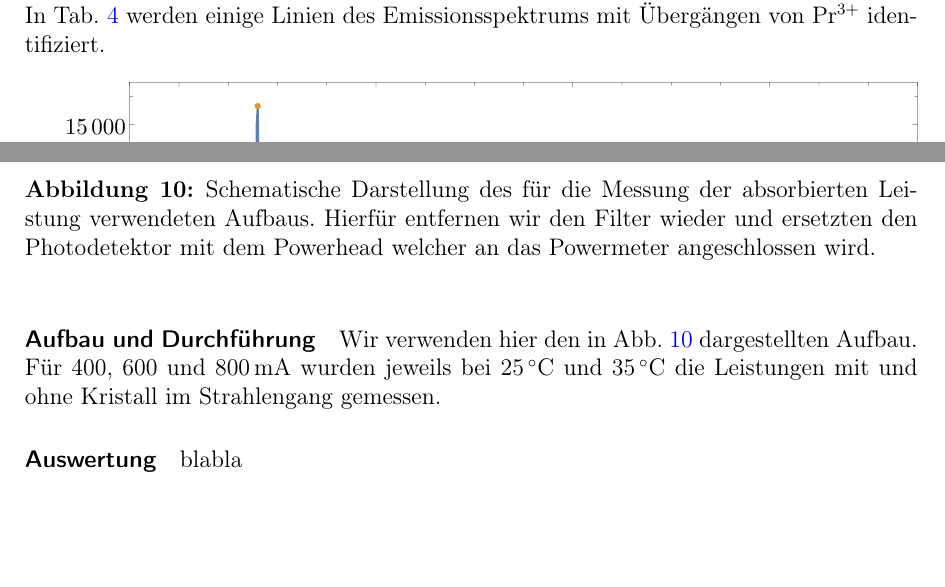
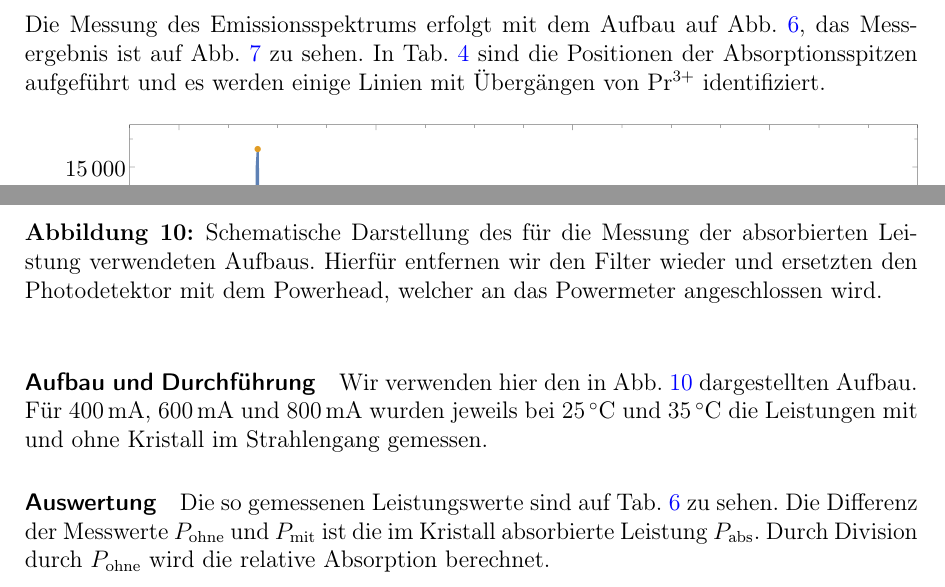
Before and after one commit to Standard24/SoStRepo, a LaTeX document (SoStProtokoll/SoStProt.tex, which reads SoStProtokoll/03_2_CharakterisierungKristall.tex): two parts of pages 11 and 14 of 28, joined at a grey line, cut at the place of the change, the shorter picture padded with empty space. Compiled offline with pdfLaTeX.

Commit message:
Emissionsspektrum und absorbierte Leistung fertig geschrieben

```diff
--- a/SoStProtokoll/03_2_CharakterisierungKristall.tex
+++ b/SoStProtokoll/03_2_CharakterisierungKristall.tex
@@ -59,8 +59,10 @@ Zustände.}
 \end{center}
 \end{figure}
 
-
-In Tab.~\ref{tab:EmSpec} werden einige Linien des Emissionsspektrums mit Übergängen von Pr$^{3+}$
+Die Messung des Emissionsspektrums erfolgt mit dem Aufbau auf Abb.~\ref{img:aufbau3},
+das Messergebnis ist auf Abb.~\ref{img:EmSpec} zu sehen.
+In Tab.~\ref{tab:EmSpec} sind die Positionen der Absorptionsspitzen aufgeführt und
+es werden einige Linien mit Übergängen von Pr$^{3+}$
 identifiziert.
 
 \begin{figure}[H]
@@ -135,17 +139,24 @@ $y=A\,\exp(-x/\tau)\,+\,U$.}
 \begin{figure}[H]
 \begin{center}
   \includegraphics[width=\textwidth]{Aufbau2.pdf}
-  \caption{Schematische Darstellung des für die Messung der absorbierten Leistung verwendeten Aufbaus. Hierfür entfernen wir den Filter wieder und ersetzten den Photodetektor mit dem Powerhead welcher an das Powermeter angeschlossen wird.}
+  \caption{Schematische Darstellung des für die Messung der absorbierten Leistung verwendeten
+  Aufbaus. Hierfür entfernen wir den Filter wieder und ersetzten den Photodetektor mit dem
+  Powerhead, welcher an das Powermeter angeschlossen wird.}
   \label{img:aufbau2}
 \end{center}
 \end{figure}
 
-Wir verwenden hier den in Abb.~\ref{img:aufbau2} dargestellten Aufbau. Für 400, 600 und 800\,mA wurden jeweils bei 25\grad und 35\grad die Leistungen mit und ohne Kristall im Strahlengang gemessen.
+Wir verwenden hier den in Abb.~\ref{img:aufbau2} dargestellten Aufbau. Für 400\,mA, 600\,mA und
+800\,mA wurden jeweils bei 25\grad und 35\grad die Leistungen mit und ohne Kristall im Strahlengang
+gemessen.
 
 
 
 \paragraph{Auswertung}
-blabla
+Die so gemessenen Leistungswerte sind auf Tab.~\ref{tab:Absorption} zu sehen.
+Die Differenz der Messwerte $P_\text{ohne}$ und $P_\text{mit}$ ist die im Kristall
+absorbierte Leistung $P_\text{abs}$.
+Durch Division durch $P_\text{ohne}$ wird die relative Absorption berechnet.
 
 \begin{table}[htb]
 \caption{Leistung am Leistungsmesskopf ohne Kristall im Strahlengang ($P_\text{ohne}$),
```
Also changed, not shown: SoStProtokoll/03_2_CharakterisierungKristall.tex (4 more changed lines).
